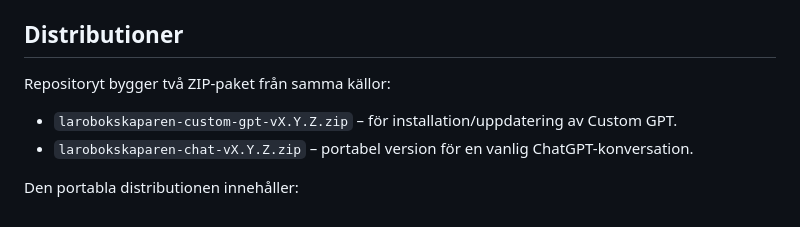
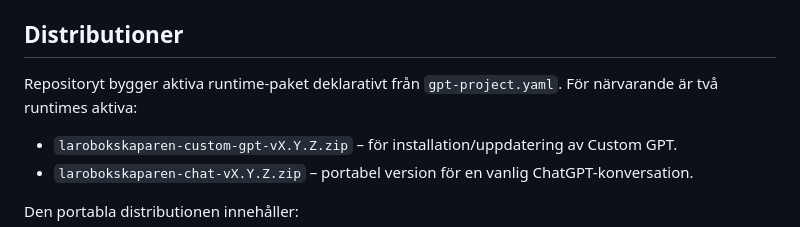
Before and after one commit to erland/gpt-larobokskaparen, a Markdown page: README.md, the part around the change. GitHub-like rendering.

Commit message:
docs: describe declarative runtime builds

```diff
--- a/README.md
+++ b/README.md
@@ -74,7 +74,7 @@ Pandoc används som standard när det finns. Exportscriptet läser kapitel **i e
 
 ## Distributioner
 
-Repositoryt bygger två ZIP-paket från samma källor:
+Repositoryt bygger aktiva runtime-paket deklarativt från `gpt-project.yaml`. För närvarande är två runtimes aktiva:
 
 - `larobokskaparen-custom-gpt-vX.Y.Z.zip` – för installation/uppdatering av Custom GPT.
 - `larobokskaparen-chat-vX.Y.Z.zip` – portabel version för en vanlig ChatGPT-konversation.
```
